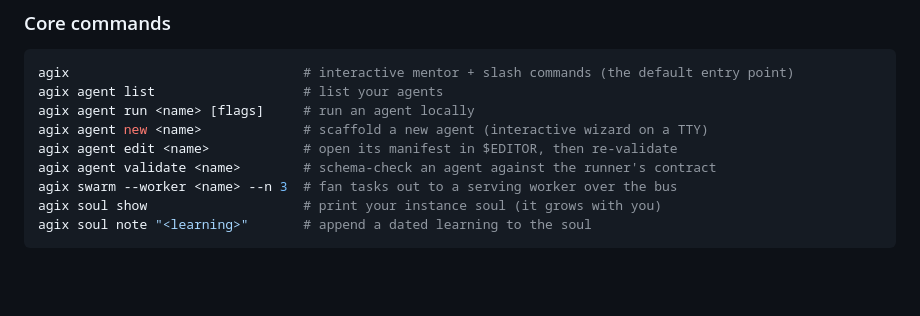
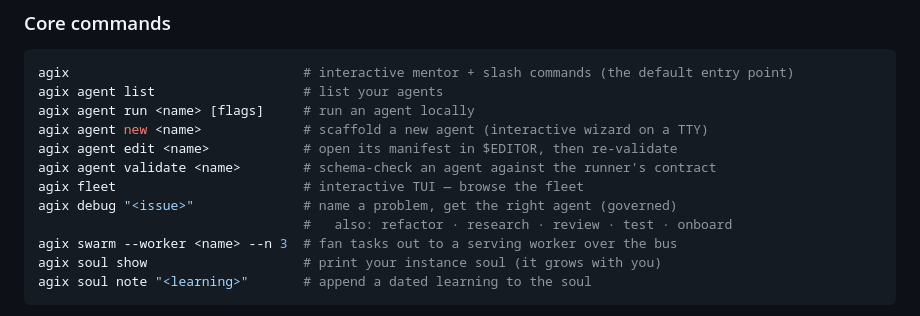
Before and after one commit to agix-ai/agix-aos, a Markdown page: README.md, the part around the change. Drawn GitHub-style; blank space fills up the shorter version.

Commit message:
docs(readme): document task modes + agix fleet
Signed-off-by: blewis-maker <blewis@agix-ai.io>

```diff
--- a/README.md
+++ b/README.md
@@ -175,6 +175,9 @@ agix agent run <name> [flags]     # run an agent locally
 agix agent new <name>             # scaffold a new agent (interactive wizard on a TTY)
 agix agent edit <name>            # open its manifest in $EDITOR, then re-validate
 agix agent validate <name>        # schema-check an agent against the runner's contract
+agix fleet                        # interactive TUI — browse the fleet
+agix debug "<issue>"              # name a problem, get the right agent (governed)
+                                  #   also: refactor · research · review · test · onboard
 agix swarm --worker <name> --n 3  # fan tasks out to a serving worker over the bus
 agix soul show                    # print your instance soul (it grows with you)
 agix soul note "<learning>"       # append a dated learning to the soul
```
